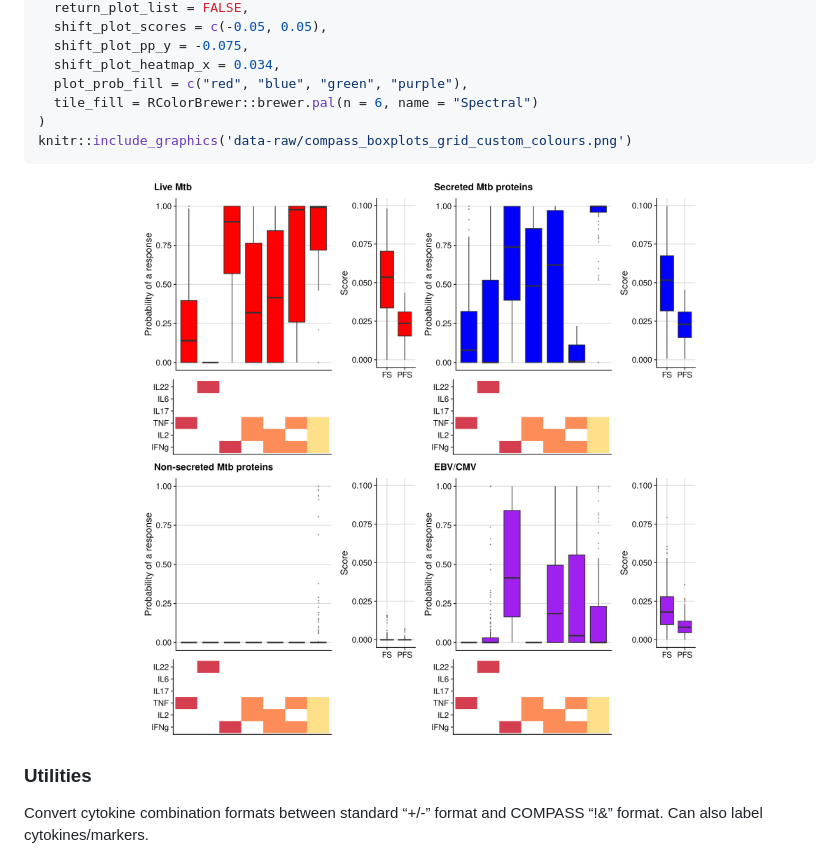
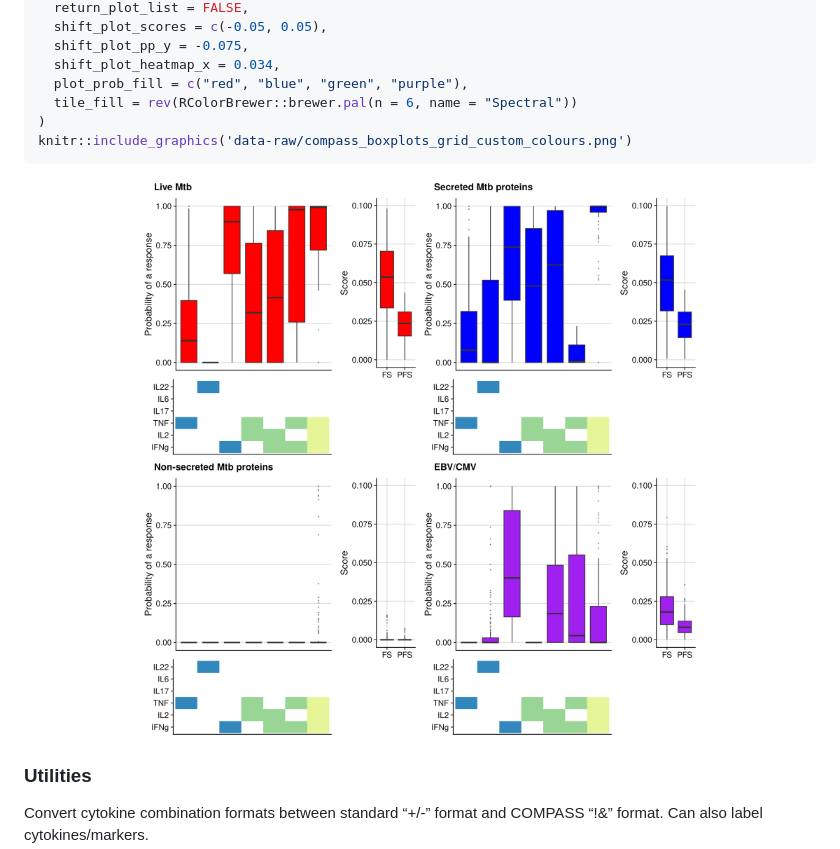
Before and after one commit to SATVILab/UtilsCompassSV, a Markdown page: README.md, the part around the change. GitHub-like rendering; pictures changed too: data-raw/compass_boxplots_grid_custom_colours.png.

Commit message:
Update README and renv lock file

````diff
--- a/README.md
+++ b/README.md
@@ -63,7 +63,7 @@ plot_compass(
   shift_plot_pp_y = -0.075,
   shift_plot_heatmap_x = 0.034,
   plot_prob_fill = c("red", "blue", "green", "purple"),
-  tile_fill = RColorBrewer::brewer.pal(n = 6, name = "Spectral")
+  tile_fill = rev(RColorBrewer::brewer.pal(n = 6, name = "Spectral"))
 )
 knitr::include_graphics('data-raw/compass_boxplots_grid_custom_colours.png')
 ```
````
Also changed, not shown: 2 other files.
